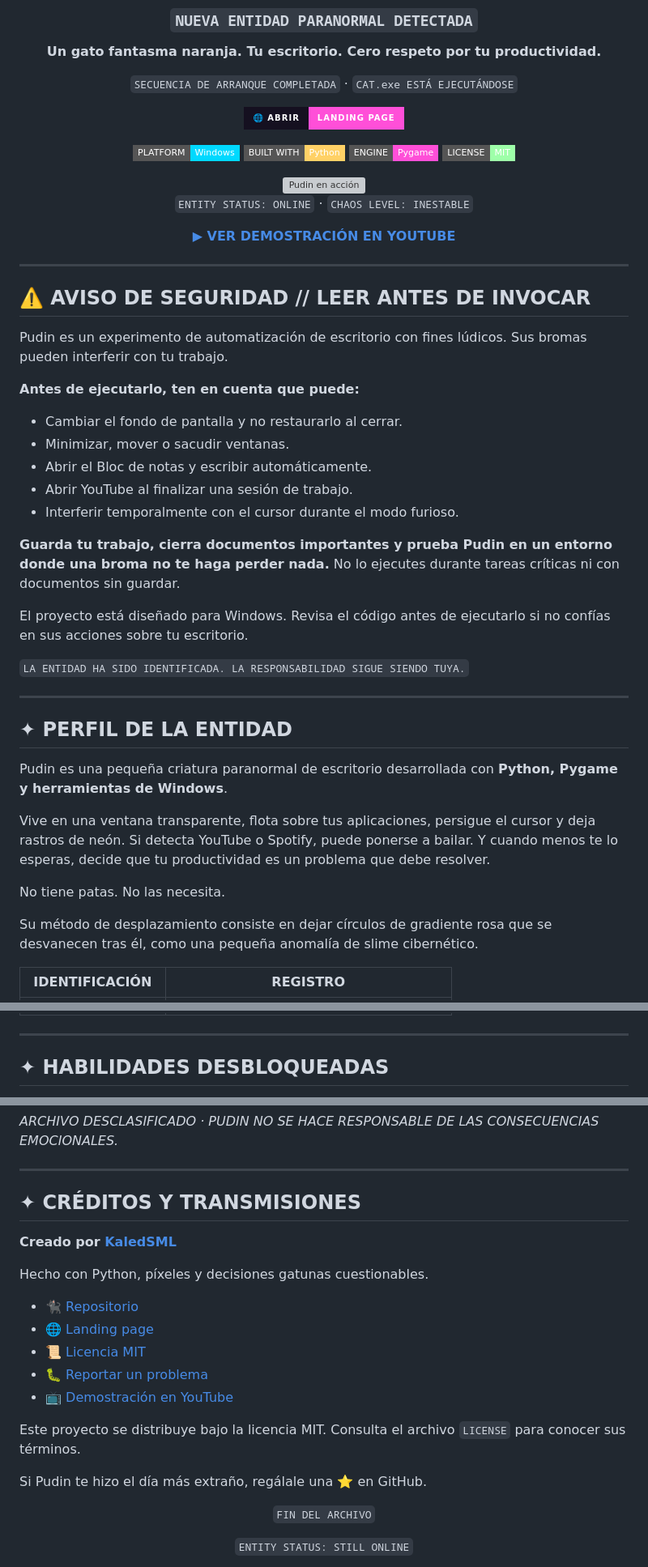
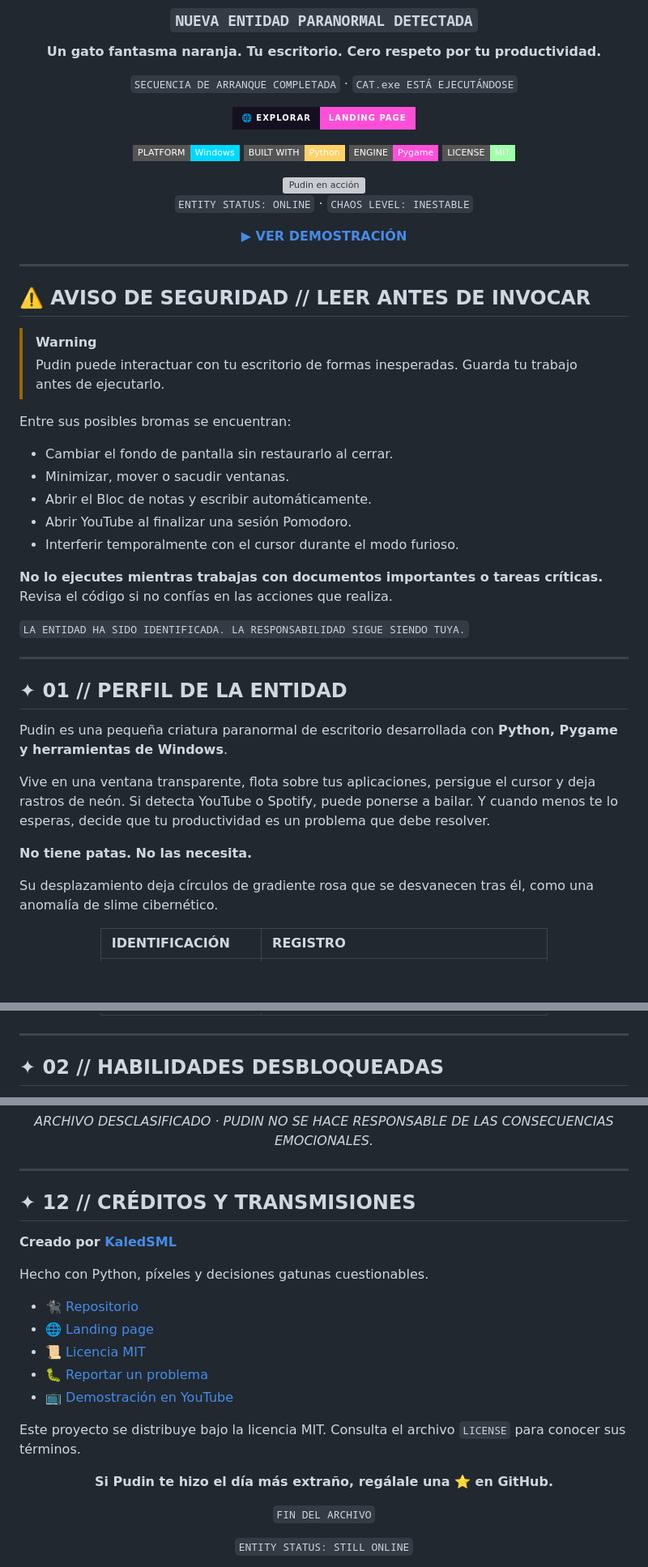
Before and after one commit to KaledSML/Pudin-Ghost-Cat-RPA, a Markdown page: README.md, 3 parts joined by grey strips. Shown at 81% size. Drawn GitHub-style; badges without logos; blank space fills up the shorter version; grey boxes are pictures that could not be loaded.

```diff
--- a/README.md
+++ b/README.md
@@ -11,7 +11,7 @@
 
 `SECUENCIA DE ARRANQUE COMPLETADA` · `CAT.exe ESTÁ EJECUTÁNDOSE`
 
-[![Abrir la landing](https://img.shields.io/badge/🌐_ABRIR-LANDING_PAGE-ff4fd8?style=for-the-badge&labelColor=151020)](https://kaledsml.github.io/Pudin-Ghost-Cat-RPA/)
+[![Landing Page](https://img.shields.io/badge/🌐_EXPLORAR-LANDING_PAGE-ff4fd8?style=for-the-badge&labelColor=151020)](https://kaledsml.github.io/Pudin-Ghost-Cat-RPA/)
 
 [![Windows](https://img.shields.io/badge/PLATFORM-Windows-00d9ff?style=flat-square&logo=windows&logoColor=white)](#-invocar-al-gato)
 [![Python](https://img.shields.io/badge/BUILT_WITH-Python-ffd166?style=flat-square&logo=python&logoColor=black)](https://www.python.org/)
@@ -22,7 +22,7 @@
 
 `ENTITY STATUS: ONLINE` · `CHAOS LEVEL: INESTABLE`
 
-**[▶ VER DEMOSTRACIÓN EN YOUTUBE](https://youtu.be/UMO3PvRJNPc)**
+**[▶ VER DEMOSTRACIÓN](https://youtu.be/UMO3PvRJNPc)**
 
 </div>
 
@@ -30,32 +30,33 @@
 
 ## ⚠️ AVISO DE SEGURIDAD // LEER ANTES DE INVOCAR
 
-Pudin es un experimento de automatización de escritorio con fines lúdicos. Sus bromas pueden interferir con tu trabajo.
+> [!WARNING]
+> Pudin puede interactuar con tu escritorio de formas inesperadas. Guarda tu trabajo antes de ejecutarlo.
 
-**Antes de ejecutarlo, ten en cuenta que puede:**
+Entre sus posibles bromas se encuentran:
 
-- Cambiar el fondo de pantalla y no restaurarlo al cerrar.
+- Cambiar el fondo de pantalla sin restaurarlo al cerrar.
 - Minimizar, mover o sacudir ventanas.
 - Abrir el Bloc de notas y escribir automáticamente.
-- Abrir YouTube al finalizar una sesión de trabajo.
+- Abrir YouTube al finalizar una sesión Pomodoro.
 - Interferir temporalmente con el cursor durante el modo furioso.
 
-**Guarda tu trabajo, cierra documentos importantes y prueba Pudin en un entorno donde una broma no te haga perder nada.** No lo ejecutes durante tareas críticas ni con documentos sin guardar.
-
-El proyecto está diseñado para Windows. Revisa el código antes de ejecutarlo si no confías en sus acciones sobre tu escritorio.
+**No lo ejecutes mientras trabajas con documentos importantes o tareas críticas.** Revisa el código si no confías en las acciones que realiza.
 
 `LA ENTIDAD HA SIDO IDENTIFICADA. LA RESPONSABILIDAD SIGUE SIENDO TUYA.`
 
 ---
 
-## ✦ PERFIL DE LA ENTIDAD
+## ✦ 01 // PERFIL DE LA ENTIDAD
 
 Pudin es una pequeña criatura paranormal de escritorio desarrollada con **Python, Pygame y herramientas de Windows**.
 
 Vive en una ventana transparente, flota sobre tus aplicaciones, persigue el cursor y deja rastros de neón. Si detecta YouTube o Spotify, puede ponerse a bailar. Y cuando menos te lo esperas, decide que tu productividad es un problema que debe resolver.
 
-No tiene patas. No las necesita.
+**No tiene patas. No las necesita.**
 
-Su método de desplazamiento consiste en dejar círculos de gradiente rosa que se desvanecen tras él, como una pequeña anomalía de slime cibernético.
+Su desplazamiento deja círculos de gradiente rosa que se desvanecen tras él, como una anomalía de slime cibernético.
+
+<div align="center">
 
 | IDENTIFICACIÓN | REGISTRO |
@@ -70,5 +73,5 @@ Su método de desplazamiento consiste en dejar círculos de gradiente rosa que s
 
 ---
 
-## ✦ HABILIDADES DESBLOQUEADAS
+## ✦ 02 // HABILIDADES DESBLOQUEADAS
 
@@ -360,6 +399,6 @@ Consulta el código fuente para conocer los detalles de implementación y las de
 ---
 
-## ✦ CRÉDITOS Y TRANSMISIONES
+## ✦ 12 // CRÉDITOS Y TRANSMISIONES
 
 **Creado por [KaledSML](https://github.com/KaledSML)**
 
@@ -373,9 +412,9 @@ Hecho con Python, píxeles y decisiones gatunas cuestionables.
 
 Este proyecto se distribuye bajo la licencia MIT. Consulta el archivo `LICENSE` para conocer sus términos.
 
-Si Pudin te hizo el día más extraño, regálale una ⭐ en GitHub.
+<div align="center">
 
-<div align="center">
+**Si Pudin te hizo el día más extraño, regálale una ⭐ en GitHub.**
 
 `FIN DEL ARCHIVO`
 
```
Also changed, not shown: other parts of README.md (+101 -63 lines).
